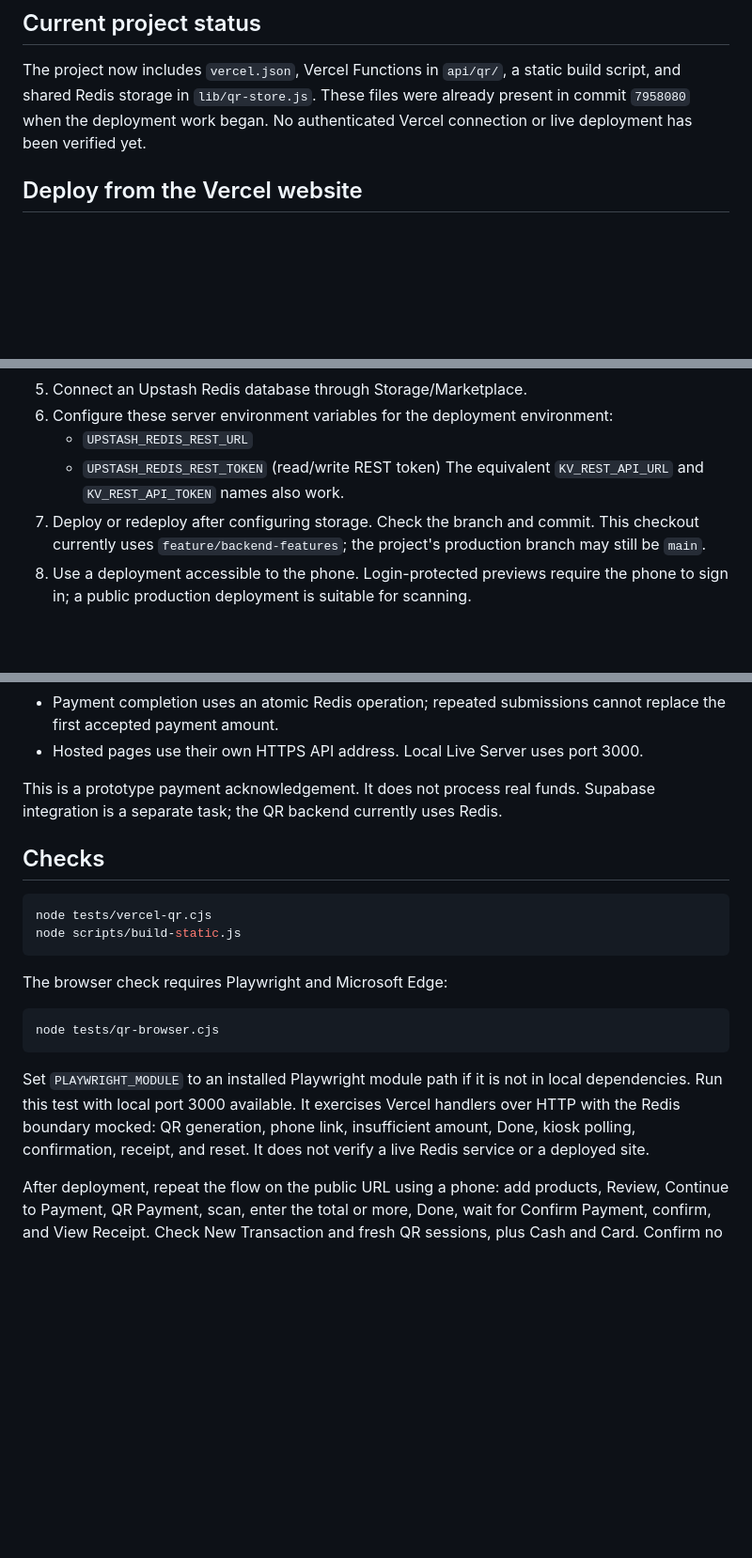
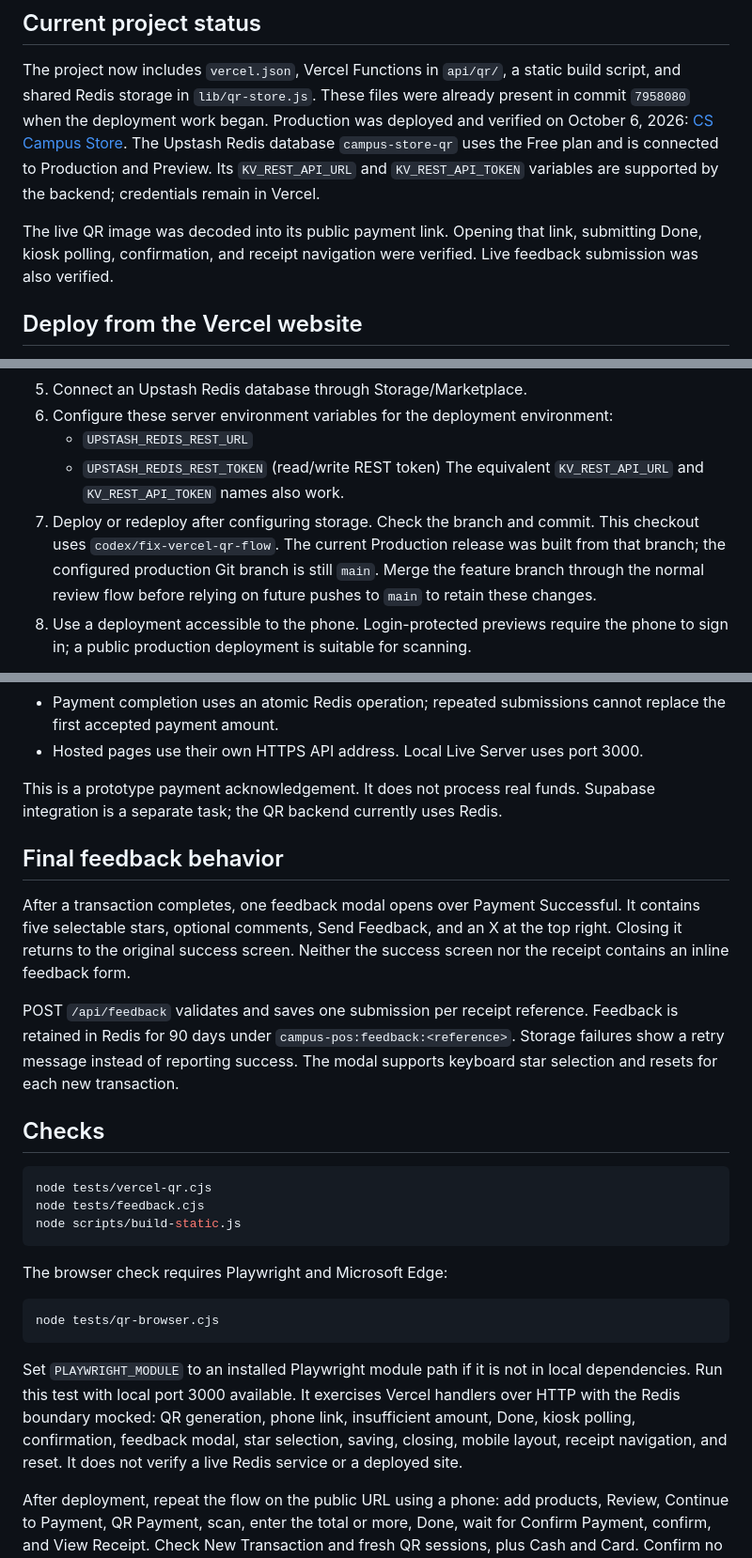
Before and after one commit to unn-elijah/IT415-practical-exam-AMERTECH, a Markdown page: vercelsetup.md, 3 parts joined by grey strips. Shown at 94% size. Drawn GitHub-style; blank space fills up the shorter version.

Commit message:
docs: finalize Vercel deployment and feedback handoff

````diff
--- a/vercelsetup.md
+++ b/vercelsetup.md
@@ -5,7 +5,15 @@
 The project now includes `vercel.json`, Vercel Functions in `api/qr/`, a static
 build script, and shared Redis storage in `lib/qr-store.js`. These files were
 already present in commit `7958080` when the deployment work began.
-No authenticated Vercel connection or live deployment has been verified yet.
+Production was deployed and verified on October 6, 2026:
+[CS Campus Store](https://it415-practical-exam-amertech.vercel.app/).
+The Upstash Redis database `campus-store-qr` uses the Free plan and is connected
+to Production and Preview. Its `KV_REST_API_URL` and `KV_REST_API_TOKEN`
+variables are supported by the backend; credentials remain in Vercel.
+
+The live QR image was decoded into its public payment link. Opening that link,
+submitting Done, kiosk polling, confirmation, and receipt navigation were
+verified. Live feedback submission was also verified.
 
 ## Deploy from the Vercel website
 
@@ -20,8 +28,10 @@ No authenticated Vercel connection or live deployment has been verified yet.
    - `UPSTASH_REDIS_REST_TOKEN` (read/write REST token)
    The equivalent `KV_REST_API_URL` and `KV_REST_API_TOKEN` names also work.
 7. Deploy or redeploy after configuring storage. Check the branch and commit.
-   This checkout currently uses `feature/backend-features`; the project's
-   production branch may still be `main`.
+   This checkout uses `codex/fix-vercel-qr-flow`. The current Production release
+   was built from that branch; the configured production Git branch is still
+   `main`. Merge the feature branch through the normal review flow before
+   relying on future pushes to `main` to retain these changes.
 8. Use a deployment accessible to the phone. Login-protected previews require
    the phone to sign in; a public production deployment is suitable for scanning.
 
@@ -43,10 +53,23 @@ backend auto-detection, and the build copies only public kiosk files.
 This is a prototype payment acknowledgement. It does not process real funds.
 Supabase integration is a separate task; the QR backend currently uses Redis.
 
+## Final feedback behavior
+
+After a transaction completes, one feedback modal opens over Payment Successful.
+It contains five selectable stars, optional comments, Send Feedback, and an X
+at the top right. Closing it returns to the original success screen. Neither
+the success screen nor the receipt contains an inline feedback form.
+
+POST `/api/feedback` validates and saves one submission per receipt reference.
+Feedback is retained in Redis for 90 days under `campus-pos:feedback:<reference>`.
+Storage failures show a retry message instead of reporting success. The modal
+supports keyboard star selection and resets for each new transaction.
+
 ## Checks
 
 ```powershell
 node tests/vercel-qr.cjs
+node tests/feedback.cjs
 node scripts/build-static.js
 ```
 
@@ -59,7 +82,8 @@ node tests/qr-browser.cjs
 Set `PLAYWRIGHT_MODULE` to an installed Playwright module path if it is not in
 local dependencies. Run this test with local port 3000 available. It exercises
 Vercel handlers over HTTP with the Redis boundary mocked: QR generation, phone
-link, insufficient amount, Done, kiosk polling, confirmation, receipt, and reset.
+link, insufficient amount, Done, kiosk polling, confirmation, feedback modal,
+star selection, saving, closing, mobile layout, receipt navigation, and reset.
 It does not verify a live Redis service or a deployed site.
 
 After deployment, repeat the flow on the public URL using a phone: add products,
````
